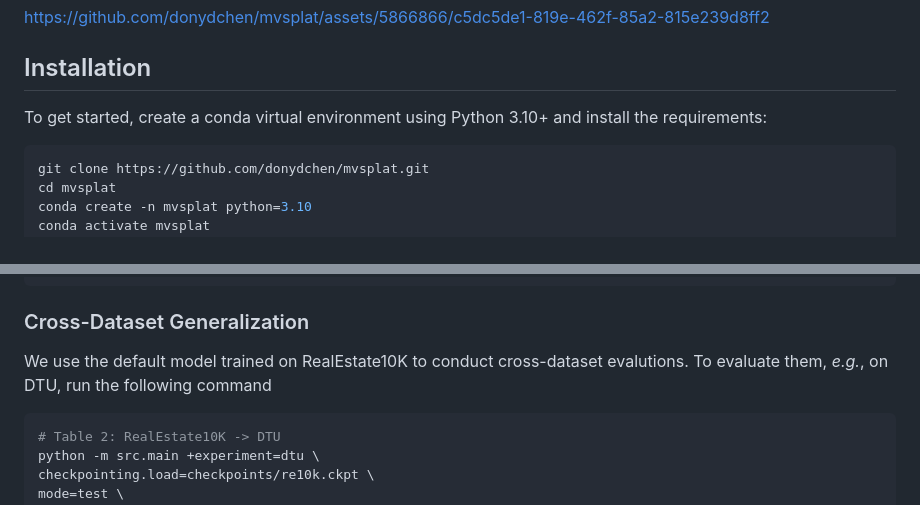
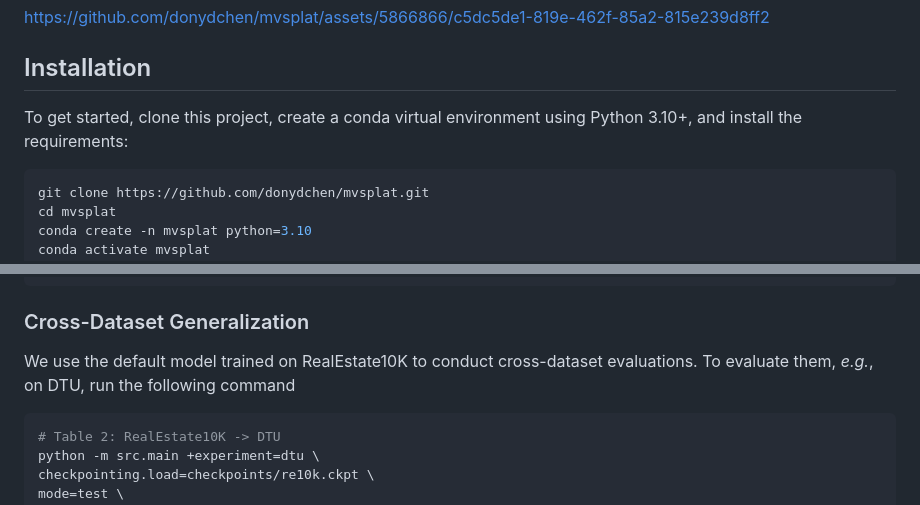
Before and after one commit to donydchen/mvsplat, a Markdown page: README.md, 2 parts joined by grey strips. GitHub-like rendering.

````diff
--- a/README.md
+++ b/README.md
@@ -10,7 +25,7 @@ https://github.com/donydchen/mvsplat/assets/5866866/c5dc5de1-819e-462f-85a2-815e
 
 ## Installation
 
-To get started, create a conda virtual environment using Python 3.10+ and install the requirements:
+To get started, clone this project, create a conda virtual environment using Python 3.10+, and install the requirements:
 
 ```bash
 git clone https://github.com/donydchen/mvsplat.git
@@ -123,7 +138,7 @@ model.encoder.wo_depth_refine=true
 
 ### Cross-Dataset Generalization
 
-We use the default model trained on RealEstate10K to conduct cross-dataset evalutions. To evaluate them, *e.g.*, on DTU, run the following command
+We use the default model trained on RealEstate10K to conduct cross-dataset evaluations. To evaluate them, *e.g.*, on DTU, run the following command
 
 ```bash
 # Table 2: RealEstate10K -> DTU
````
Also changed, not shown: other parts of README.md (+22 -7 lines).
